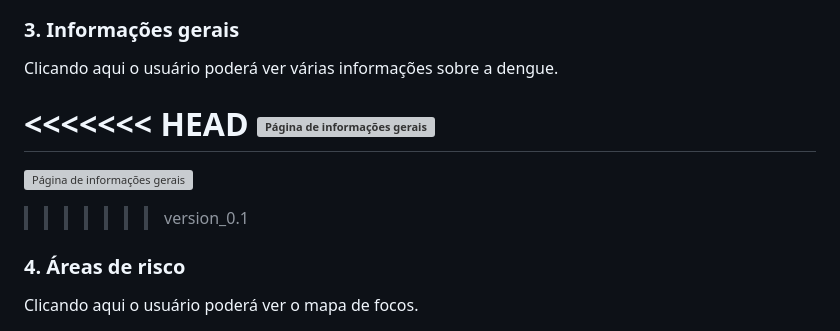
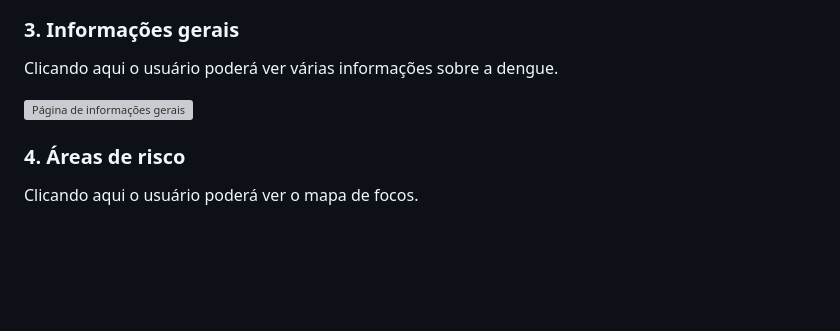
Before and after one commit to natamleao/Trabalho-Final-WEB, a Markdown page: README.md, the part around the change. Rendered like a GitHub page; blank space fills up the shorter version; grey boxes are pictures that could not be loaded.

```diff
--- a/README.md
+++ b/README.md
@@ -24,11 +24,7 @@ Esta funcionalidade permite ao usuário entrar no site.
 ### 3. Informações gerais
 Clicando aqui o usuário poderá ver várias informações sobre a dengue.
 
-<<<<<<< HEAD
 ![Página de informações gerais](https://i.imgur.com/QfAm05b.png)
-=======
-![Página de informações gerais](https://i.imgur.com/TtNME0P.png)
->>>>>>> version_0.1
 
 ### 4. Áreas de risco
 Clicando aqui o usuário poderá ver o mapa de focos.
```
